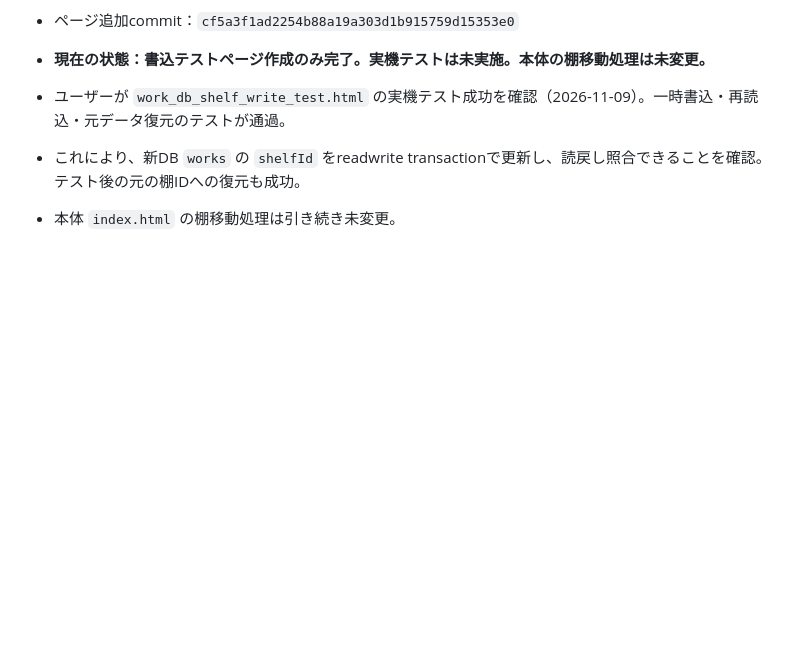
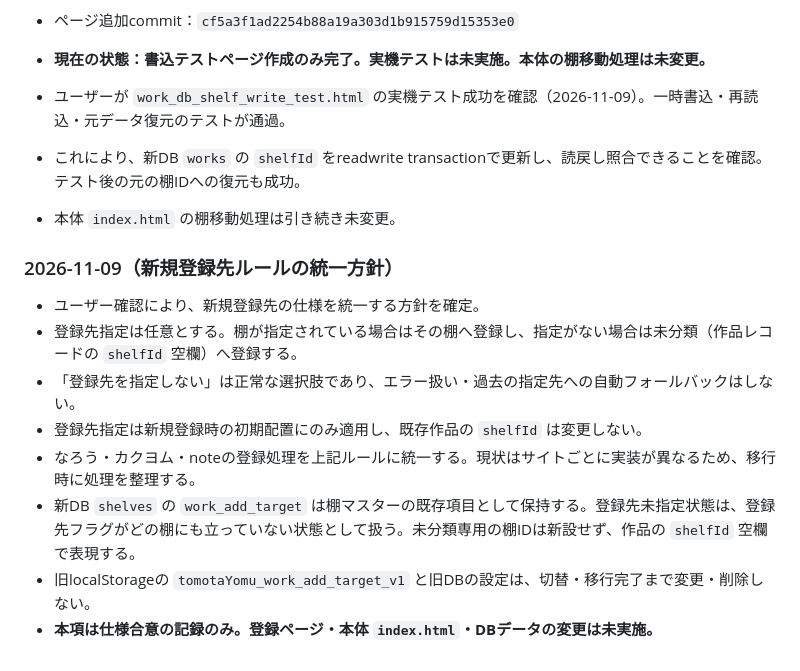
Before and after one commit to tomotaday/tomotayomu, a Markdown page: docs/data-migration-log.md, the part around the change. Rendered like a GitHub page; blank space fills up the shorter version.

Commit message:
docs: record unified registration target policy

```diff
--- a/docs/data-migration-log.md
+++ b/docs/data-migration-log.md
@@ -301,3 +301,14 @@
 - ユーザーが `work_db_shelf_write_test.html` の実機テスト成功を確認（2026-11-09）。一時書込・再読込・元データ復元のテストが通過。
 - これにより、新DB `works` の `shelfId` をreadwrite transactionで更新し、読戻し照合できることを確認。テスト後の元の棚IDへの復元も成功。
 - 本体 `index.html` の棚移動処理は引き続き未変更。
+
+### 2026-11-09（新規登録先ルールの統一方針）
+
+- ユーザー確認により、新規登録先の仕様を統一する方針を確定。
+- 登録先指定は任意とする。棚が指定されている場合はその棚へ登録し、指定がない場合は未分類（作品レコードの `shelfId` 空欄）へ登録する。
+- 「登録先を指定しない」は正常な選択肢であり、エラー扱い・過去の指定先への自動フォールバックはしない。
+- 登録先指定は新規登録時の初期配置にのみ適用し、既存作品の `shelfId` は変更しない。
+- なろう・カクヨム・noteの登録処理を上記ルールに統一する。現状はサイトごとに実装が異なるため、移行時に処理を整理する。
+- 新DB `shelves` の `work_add_target` は棚マスターの既存項目として保持する。登録先未指定状態は、登録先フラグがどの棚にも立っていない状態として扱う。未分類専用の棚IDは新設せず、作品の `shelfId` 空欄で表現する。
+- 旧localStorageの `tomotaYomu_work_add_target_v1` と旧DBの設定は、切替・移行完了まで変更・削除しない。
+- **本項は仕様合意の記録のみ。登録ページ・本体 `index.html`・DBデータの変更は未実施。**
```
